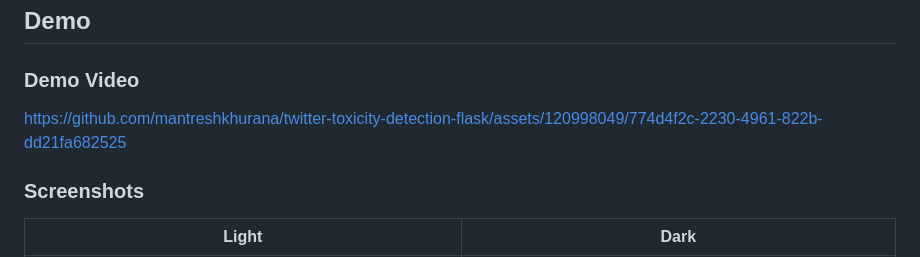
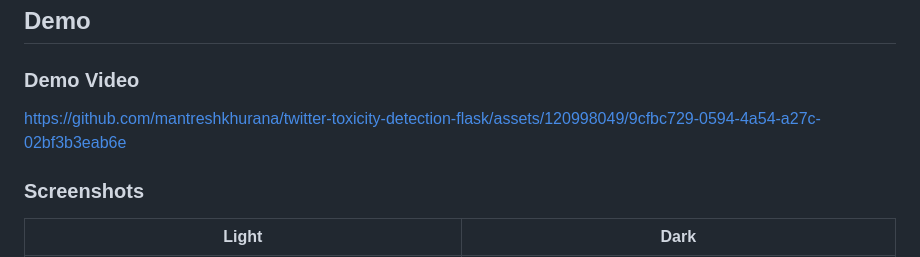
Before and after one commit to mantreshkhurana/twitter-toxicity-detection-flask, a Markdown page: README.md, the part around the change. GitHub-like rendering.

```diff
--- a/README.md
+++ b/README.md
@@ -17,7 +17,7 @@ This is a Flask web application that allows users to search for a Twitter user's
 
 ### Demo Video
 
-https://github.com/mantreshkhurana/twitter-toxicity-detection-flask/assets/120998049/774d4f2c-2230-4961-822b-dd21fa682525
+https://github.com/mantreshkhurana/twitter-toxicity-detection-flask/assets/120998049/9cfbc729-0594-4a54-a27c-02bf3b3eab6e
 
 ### Screenshots
 
```
